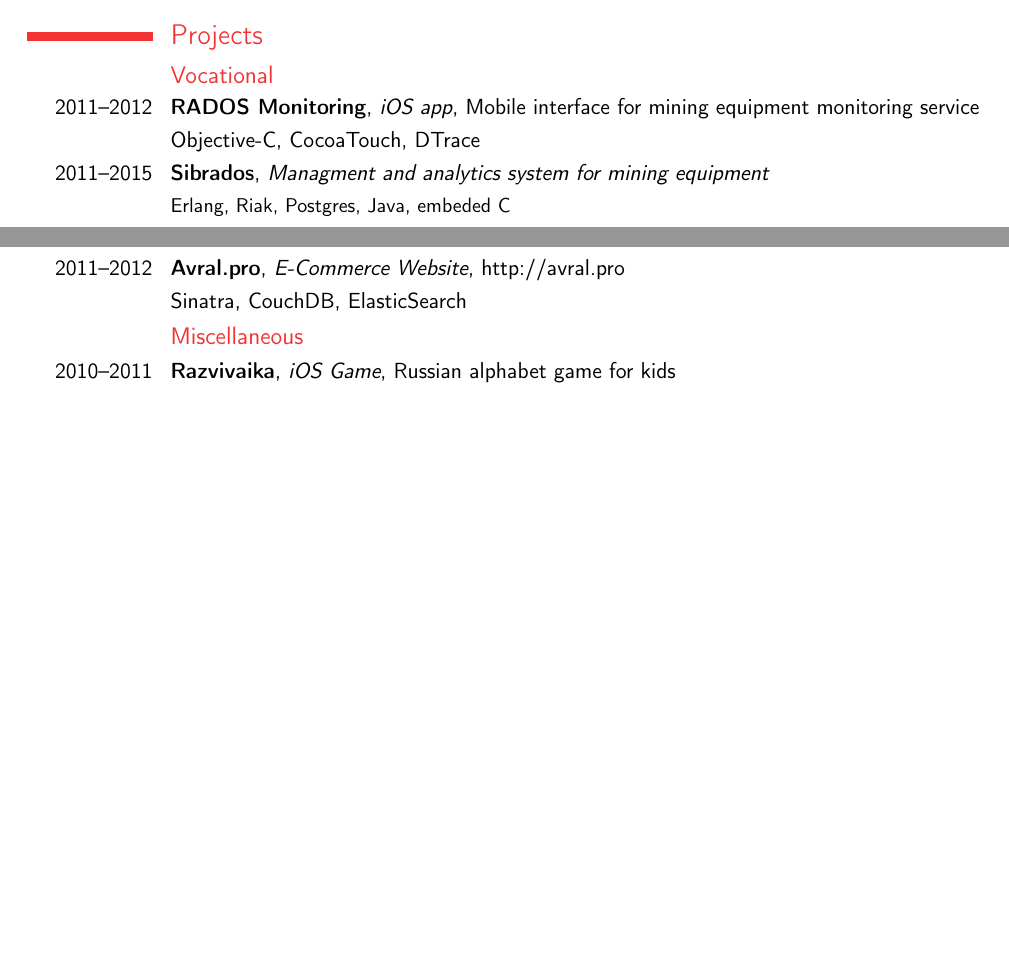
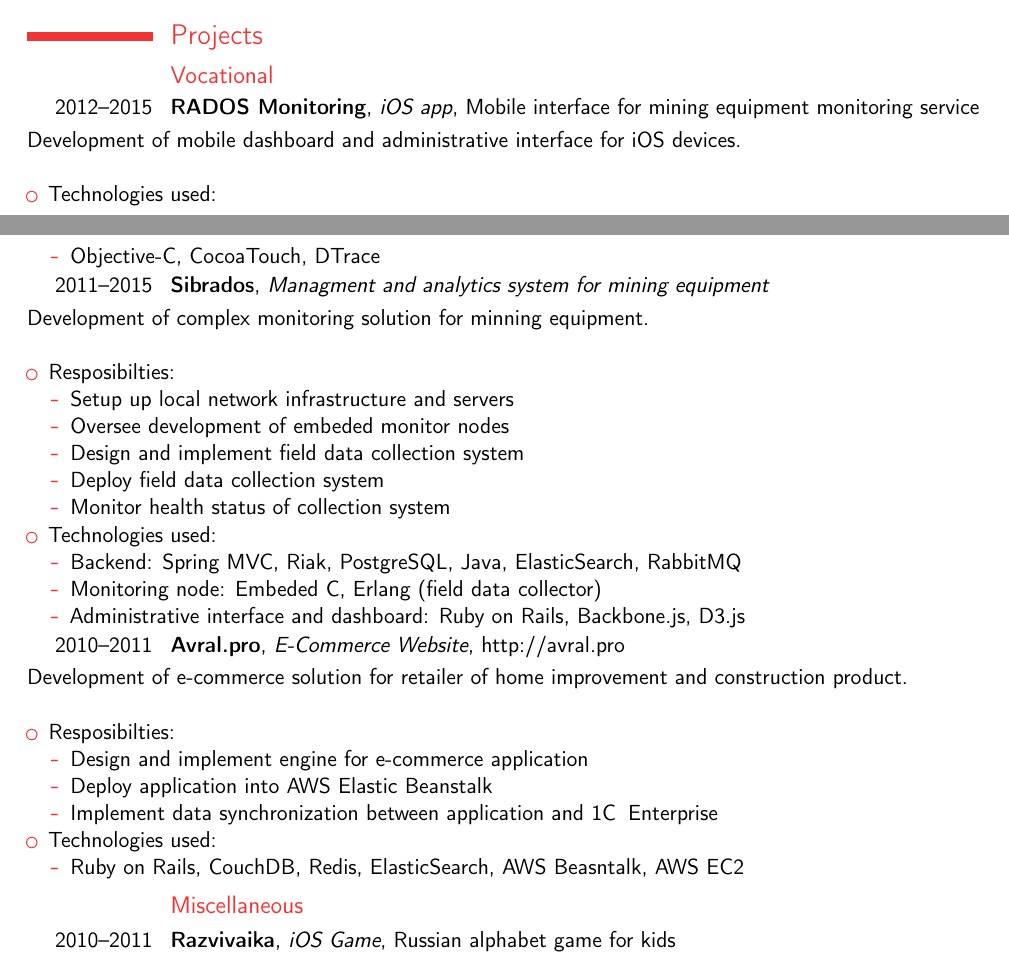
Before and after one commit to andoriyu/cv, a LaTeX CV (cv.tex): two parts of pages 1 and 2 of 2, joined at a grey line, cut so that both start at the same text, the shorter picture padded with empty space. Compiled offline with pdfLaTeX.

Commit message:
ph god why

```diff
--- a/cv.tex
+++ b/cv.tex
@@ -73,16 +73,49 @@
 \section{Projects}
 
 \subsection{Vocational}
-\cventry{2011--2012}{RADOS Monitoring}{iOS app}{Mobile interface for mining equipment monitoring service}{}{}{}
-\cvline{}{Objective-C, CocoaTouch, DTrace}
+\cventry{2012--2015}{RADOS Monitoring}{iOS app}{Mobile interface for mining equipment monitoring service}{}{}{Development of mobile dashboard and administrative interface for iOS devices.\newline{}
+  \begin{itemize}
+    \item Technologies used:
+      \begin{itemize}
+        \item Objective-C, CocoaTouch, DTrace
+      \end{itemize}
+  \end{itemize}
+}
 
-\cventry{2011--2015}{Sibrados}{Managment and analytics system for mining equipment}{}{}{}{}{}
-\cvline{}{\small Erlang, Riak, Postgres, Java, embeded C}
+\cventry{2011--2015}{Sibrados}{Managment and analytics system for mining equipment}{}{}{}{}{Development of complex monitoring solution for minning equipment. \newline{}
+  \begin{itemize}
+    \item Resposibilties:
+      \begin{itemize}
+        \item Setup up local network infrastructure and servers
+        \item Oversee development of embeded monitor nodes
+        \item Design and implement field data collection system
+        \item Deploy field data collection system
+        \item Monitor health status of collection system
+      \end{itemize}
+    \item Technologies used:
+      \begin{itemize}
+        \item Backend: Spring MVC, Riak, PostgreSQL, Java, ElasticSearch, RabbitMQ
+        \item Monitoring node: Embeded C, Erlang (field data collector)
+        \item Administrative interface and dashboard: Ruby on Rails, Backbone.js, D3.js
+      \end{itemize}
+  \end{itemize}
+}
 
-\cventry{2011--2012}{Avral.pro}{E-Commerce Website}{http://avral.pro}{}{}{}
-\cvline{}{Sinatra, CouchDB, ElasticSearch}
+\cventry{2010--2011}{Avral.pro}{E-Commerce Website}{http://avral.pro}{}{}{Development of e-commerce solution for retailer of home improvement and construction product. \newline{}
+  \begin{itemize}
+    \item Resposibilties:
+      \begin{itemize}
+        \item Design and implement engine for e-commerce application
+        \item Deploy application into AWS Elastic Beanstalk
+        \item Implement data synchronization between application and 1C\: Enterprise
+      \end{itemize}
+    \item Technologies used:
+      \begin{itemize}
+        \item Ruby on Rails, CouchDB, Redis, ElasticSearch, AWS Beasntalk, AWS EC2
+      \end{itemize}
+  \end{itemize}
+}
 
 \subsection{Miscellaneous}
 
-\cventry{2010--2011}{Razvivaika}{iOS Game}{Russian alphabet game for kids}{}{http:/itunes.apple.com/us/app/id405879674?mt=8}{}
-\cvline{}{\small Objective-C, CocoaTouch, DTrace}
+\cventry{2010--2011}{Razvivaika}{iOS Game}{Russian alphabet game for kids}{}{http:/itunes.apple.com/us/app/id405879674?mt=8}{\newline{}
```
Also changed, not shown: cv.tex (7 more changed lines).
